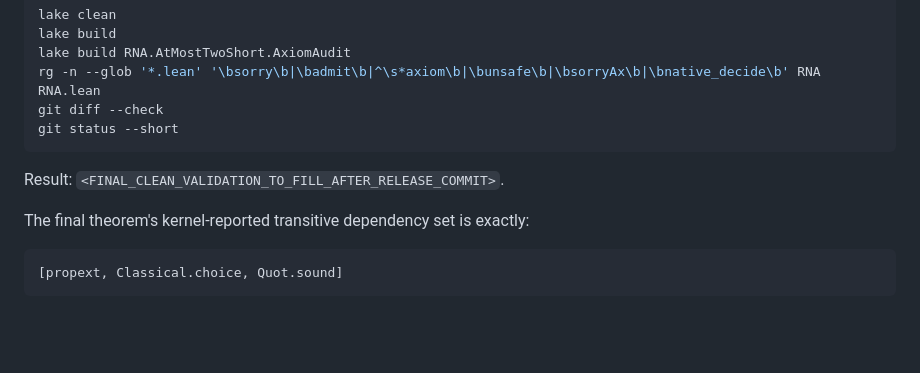
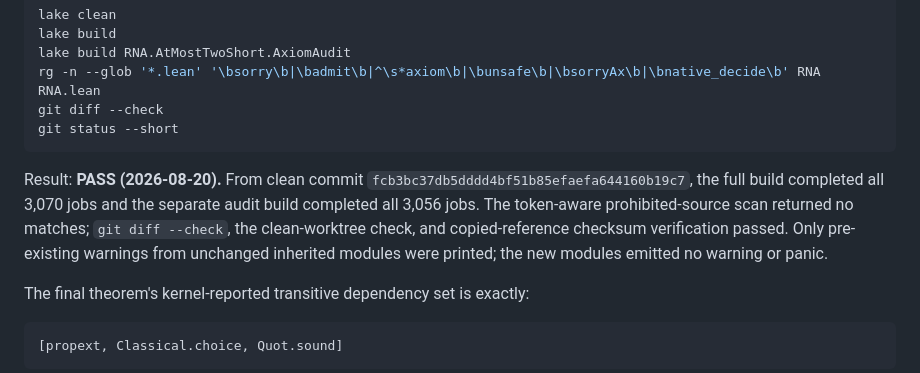
Before and after one commit to ajogalekar/rna-at-most-two-short-helices, a Markdown page: docs/AT_MOST_TWO_RELEASE_MANIFEST.md, the part around one of its changes. Rendered like a GitHub page; blank space fills up the shorter version.

````diff
--- a/docs/AT_MOST_TWO_RELEASE_MANIFEST.md
+++ b/docs/AT_MOST_TWO_RELEASE_MANIFEST.md
@@ -63,7 +63,13 @@ git diff --check
 git status --short
 ```
 
-Result: `<FINAL_CLEAN_VALIDATION_TO_FILL_AFTER_RELEASE_COMMIT>`.
+Result: **PASS (2026-08-20).** From clean commit
+`fcb3bc37db5dddd4bf51b85efaefa644160b19c7`, the full build completed all
+3,070 jobs and the separate audit build completed all 3,056 jobs. The
+token-aware prohibited-source scan returned no matches; `git diff --check`,
+the clean-worktree check, and copied-reference checksum verification passed.
+Only pre-existing warnings from unchanged inherited modules were printed;
+the new modules emitted no warning or panic.
 
 The final theorem's kernel-reported transitive dependency set is exactly:
 
````
Also changed, not shown: other parts of docs/AT_MOST_TWO_RELEASE_MANIFEST.md (+1 -1 lines), docs/AT_MOST_TWO_AXIOM_AUDIT.md (+14 -7 lines), docs/AT_MOST_TWO_FORMALIZATION_REPORT.md (+12 -6 lines).
